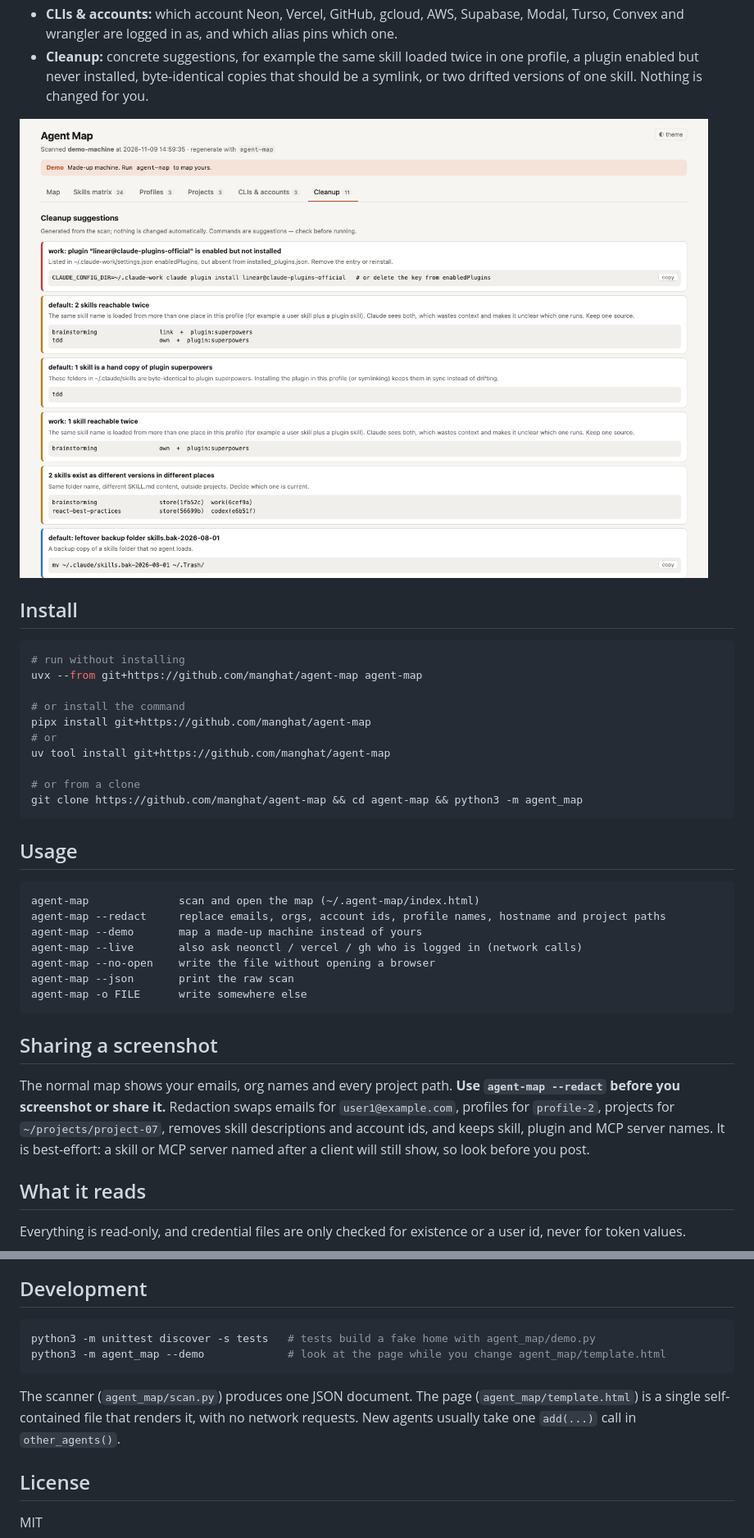
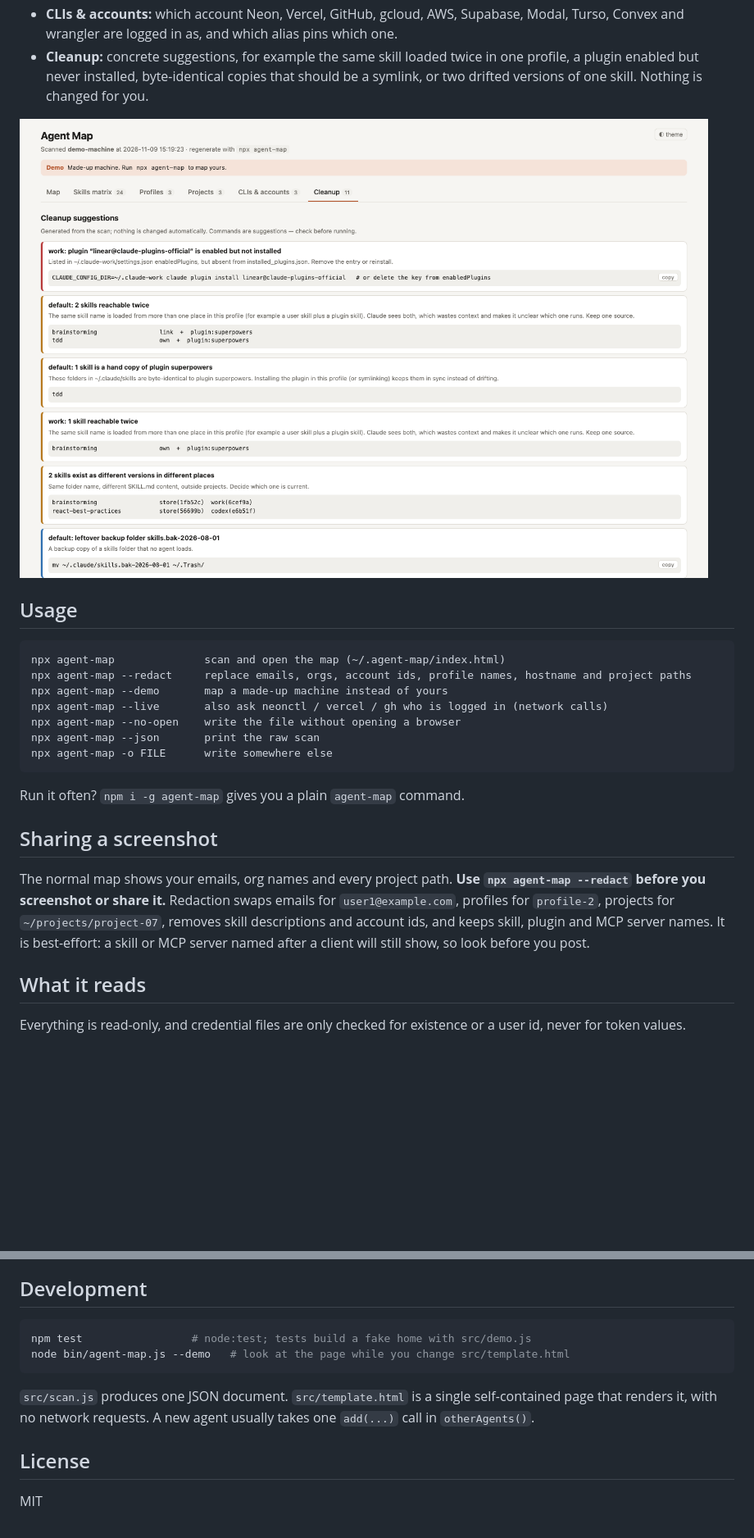
Before and after one commit to manghat/agent-map, a Markdown page: README.md, 2 parts joined by grey strips. Shown at 82% size. GitHub-like rendering; pictures changed too: docs/demo-cleanup.png; blank space fills up the shorter version.

````diff
--- a/README.md
+++ b/README.md
@@ -24,36 +24,23 @@ No dependencies beyond Python 3.9+. Nothing is uploaded: it reads config files a
 
 ![cleanup suggestions](docs/demo-cleanup.png)
 
-## Install
-
-```bash
-# run without installing
-uvx --from git+https://github.com/manghat/agent-map agent-map
-
-# or install the command
-pipx install git+https://github.com/manghat/agent-map
-# or
-uv tool install git+https://github.com/manghat/agent-map
-
-# or from a clone
-git clone https://github.com/manghat/agent-map && cd agent-map && python3 -m agent_map
-```
-
 ## Usage
 
 ```
-agent-map              scan and open the map (~/.agent-map/index.html)
-agent-map --redact     replace emails, orgs, account ids, profile names, hostname and project paths
-agent-map --demo       map a made-up machine instead of yours
-agent-map --live       also ask neonctl / vercel / gh who is logged in (network calls)
-agent-map --no-open    write the file without opening a browser
-agent-map --json       print the raw scan
-agent-map -o FILE      write somewhere else
+npx agent-map              scan and open the map (~/.agent-map/index.html)
+npx agent-map --redact     replace emails, orgs, account ids, profile names, hostname and project paths
+npx agent-map --demo       map a made-up machine instead of yours
+npx agent-map --live       also ask neonctl / vercel / gh who is logged in (network calls)
+npx agent-map --no-open    write the file without opening a browser
+npx agent-map --json       print the raw scan
+npx agent-map -o FILE      write somewhere else
 ```
+
+Run it often? `npm i -g agent-map` gives you a plain `agent-map` command.
 
 ## Sharing a screenshot
 
-The normal map shows your emails, org names and every project path. **Use `agent-map --redact` before you screenshot or share it.** Redaction swaps emails for `user1@example.com`, profiles for `profile-2`, projects for `~/projects/project-07`, removes skill descriptions and account ids, and keeps skill, plugin and MCP server names. It is best-effort: a skill or MCP server named after a client will still show, so look before you post.
+The normal map shows your emails, org names and every project path. **Use `npx agent-map --redact` before you screenshot or share it.** Redaction swaps emails for `user1@example.com`, profiles for `profile-2`, projects for `~/projects/project-07`, removes skill descriptions and account ids, and keeps skill, plugin and MCP server names. It is best-effort: a skill or MCP server named after a client will still show, so look before you post.
 
 ## What it reads
 
@@ -77,11 +64,11 @@ macOS and Linux. Windows isn't tested.
 ## Development
 
 ```bash
-python3 -m unittest discover -s tests   # tests build a fake home with agent_map/demo.py
-python3 -m agent_map --demo             # look at the page while you change agent_map/template.html
+npm test                 # node:test; tests build a fake home with src/demo.js
+node bin/agent-map.js --demo   # look at the page while you change src/template.html
 ```
 
-The scanner (`agent_map/scan.py`) produces one JSON document. The page (`agent_map/template.html`) is a single self-contained file that renders it, with no network requests. New agents usually take one `add(...)` call in `other_agents()`.
+`src/scan.js` produces one JSON document. `src/template.html` is a single self-contained page that renders it, with no network requests. A new agent usually takes one `add(...)` call in `otherAgents()`.
 
 ## License
 
````
Also changed, not shown: other parts of README.md (+3 -3 lines), docs/demo-map.png, 18 other files.
